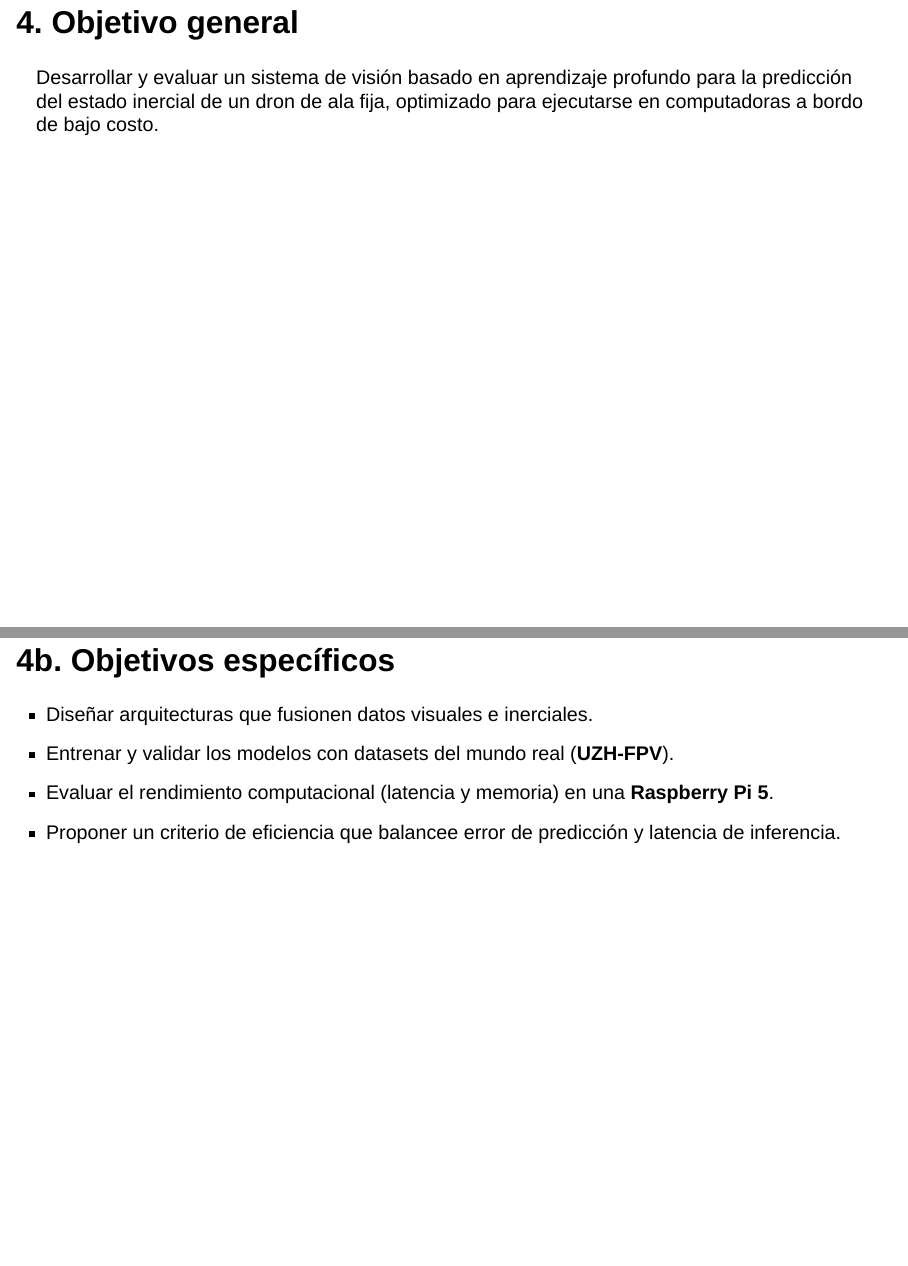
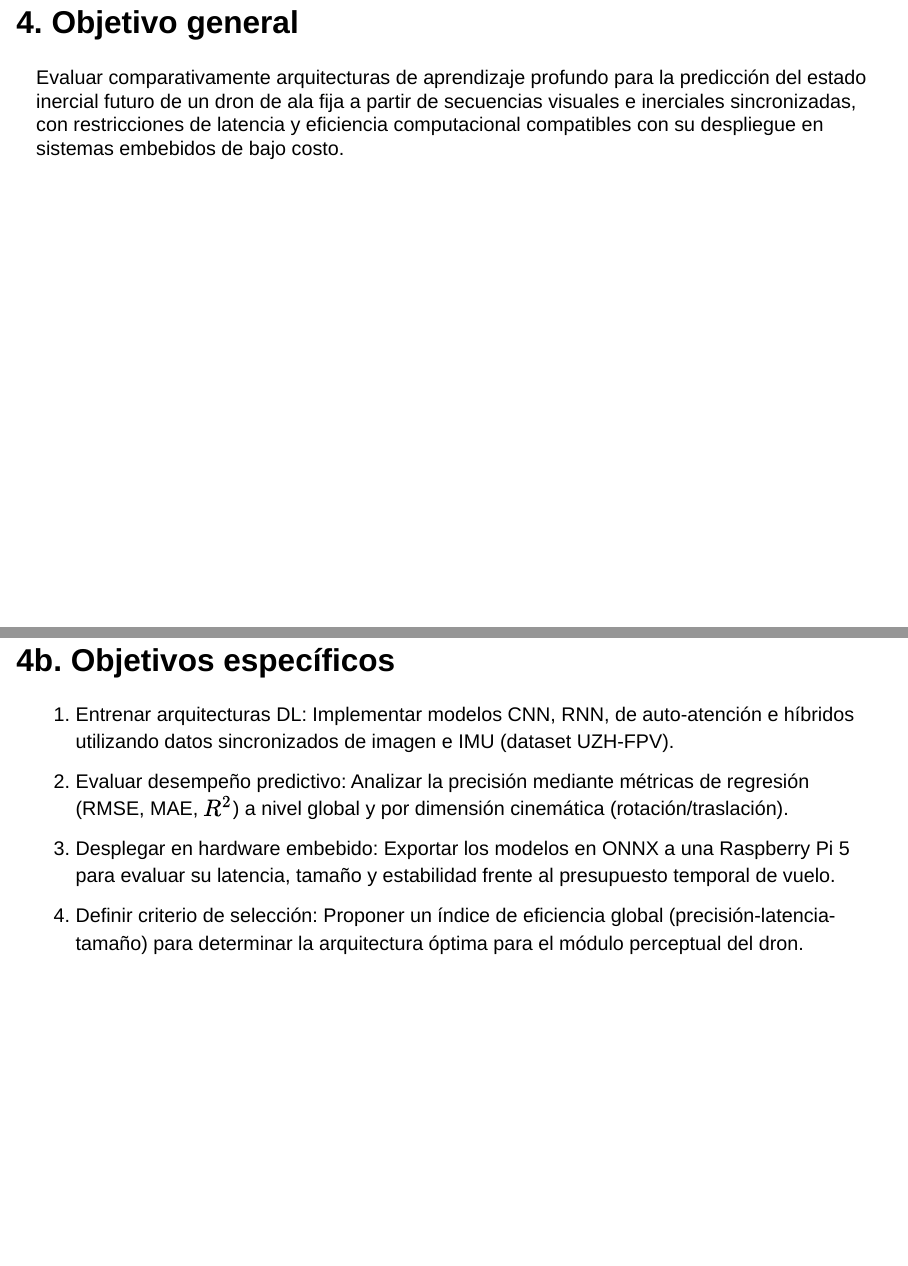
Before and after one commit to GusRojas/defensa, a Quarto document (slides/index.qmd): pages 7 and 8 of 18, joined at a grey line. Rendered offline with R 4.5, knitr and Pandoc in place of Quarto, with nearby package versions; drawn as Slidy slides in place of the format the file asks for.

Commit message:
acompletando presentación

```diff
--- a/slides/index.qmd
+++ b/slides/index.qmd
@@ -90,15 +90,17 @@ Esta investigación sienta las bases para alcanzar un nivel de madurez tecnológ
 
 ## 4. Objetivo general
 
+Evaluar comparativamente arquitecturas de aprendizaje profundo para la predicción del
+estado inercial futuro de un dron de ala fija a partir de secuencias visuales e inerciales
+sincronizadas, con restricciones de latencia y eficiencia computacional compatibles con su
+despliegue en sistemas embebidos de bajo costo.
 
-Desarrollar y evaluar un sistema de visión basado en aprendizaje profundo para la predicción del estado inercial de un dron de ala fija, optimizado para ejecutarse en computadoras a bordo de bajo costo.
+## 4b. Objetivos específicos {.slide-densa}
 
-## 4b. Objetivos específicos
-
-- Diseñar arquitecturas que fusionen datos visuales e inerciales.
-- Entrenar y validar los modelos con datasets del mundo real (**UZH-FPV**).
-- Evaluar el rendimiento computacional (latencia y memoria) en una **Raspberry Pi 5**.
-- Proponer un criterio de eficiencia que balancee error de predicción y latencia de inferencia.
+1. Entrenar arquitecturas DL: Implementar modelos CNN, RNN, de auto-atención e híbridos utilizando datos sincronizados de imagen e IMU (dataset UZH-FPV).
+2. Evaluar desempeño predictivo: Analizar la precisión mediante métricas de regresión (RMSE, MAE, $R^2$) a nivel global y por dimensión cinemática (rotación/traslación).
+3. Desplegar en hardware embebido: Exportar los modelos en ONNX a una Raspberry Pi 5 para evaluar su latencia, tamaño y estabilidad frente al presupuesto temporal de vuelo.
+4. Definir criterio de selección: Proponer un índice de eficiencia global (precisión-latencia-tamaño) para determinar la arquitectura óptima para el módulo perceptual del dron.
 
 ## 5. Metodología y adquisición de datos
 
```
Also changed, not shown: slides/index.html, slides/index.qmd (8 more changed lines).
